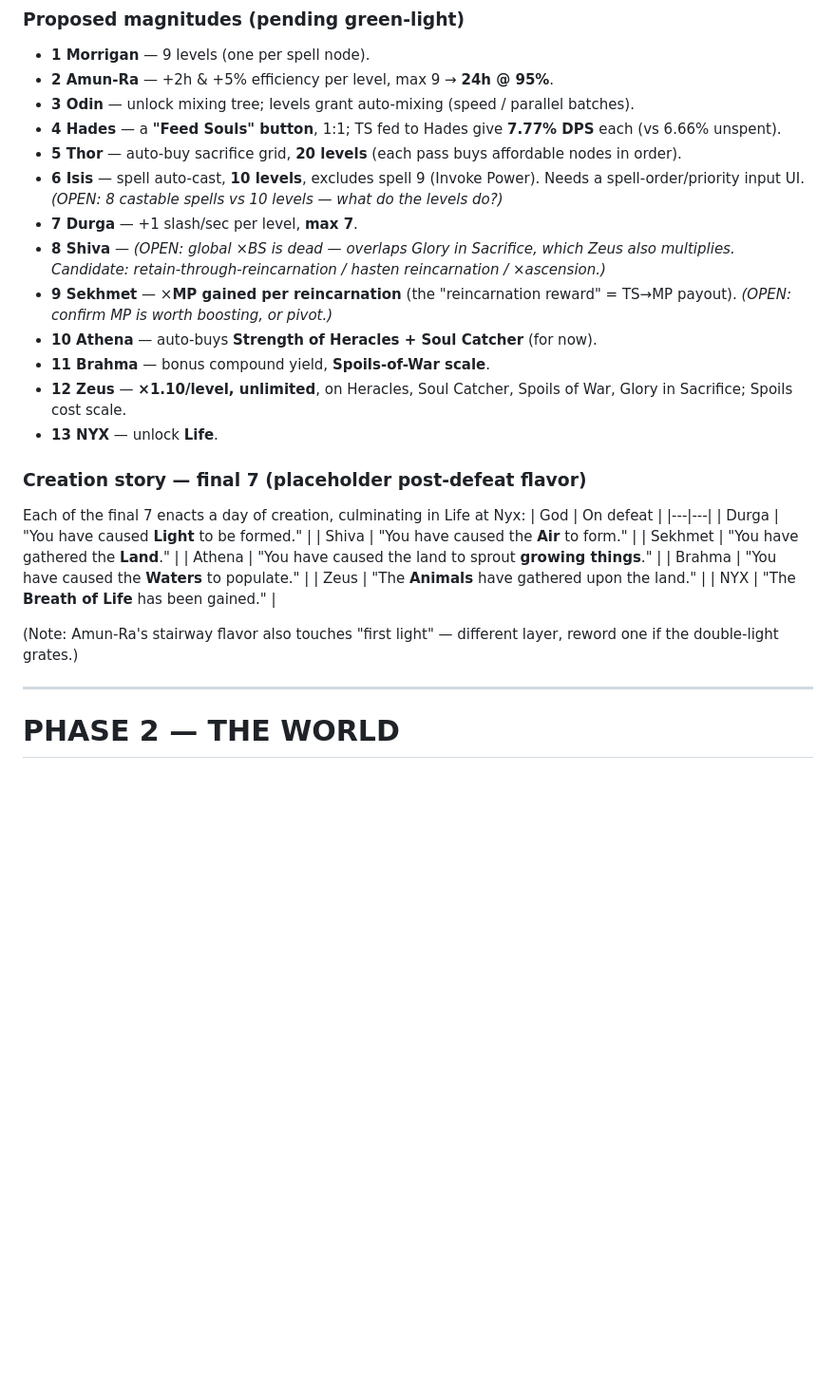
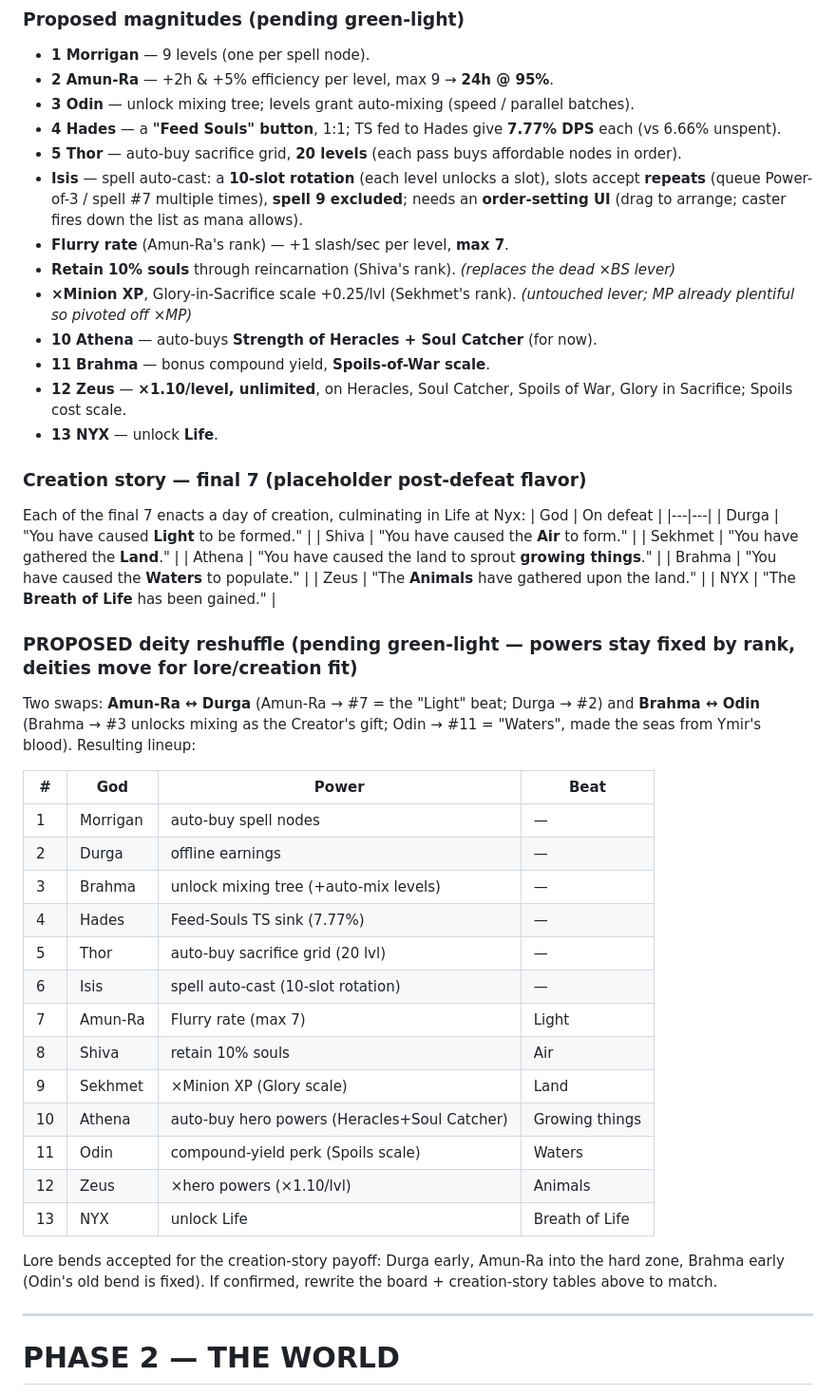
Before and after one commit to mjenkinsxix99-bit/soulless_game, a Markdown page: docs/god-phase-design.md, the part around the change. Shown at 95% size. Rendered like a GitHub page; blank space fills up the shorter version.

Commit message:
Design doc: resolve Shiva/Sekhmet/Isis powers, propose deity reshuffle
Lock the three open powers: Shiva = retain 10% of souls through reincarnation
(replacing the redundant BS lever); Sekhmet = x Minion XP on the Glory scale
(pivoted off MP, which is already plentiful); Isis = a 10-slot auto-cast
rotation that accepts repeats (queue Power-of-3), excludes spell 9, with an
order-setting UI. Record the proposed deity reshuffle (powers stay fixed by
rank, deities move for lore/creation fit): Amun-Ra<->Durga puts Amun-Ra at the
"Light" beat, Brahma<->Odin makes Brahma the Creator who unlocks mixing at #3
and moves Odin into the final 7 at "Waters". Pending green-light. Notes only.

Co-Authored-By: Claude Opus 4.8 <noreply@anthropic.com>
Claude-Session: https://claude.ai/code/session_017QSmS7wxfBZw4QUfsKKHDM

```diff
--- a/docs/god-phase-design.md
+++ b/docs/god-phase-design.md
@@ -149,10 +149,10 @@ Cut for redundancy along the way: crit, click damage, enemy-HP reduction, overki
 - **3 Odin** — unlock mixing tree; levels grant auto-mixing (speed / parallel batches).
 - **4 Hades** — a **"Feed Souls" button**, 1:1; TS fed to Hades give **7.77% DPS** each (vs 6.66% unspent).
 - **5 Thor** — auto-buy sacrifice grid, **20 levels** (each pass buys affordable nodes in order).
-- **6 Isis** — spell auto-cast, **10 levels**, excludes spell 9 (Invoke Power). Needs a spell-order/priority input UI. *(OPEN: 8 castable spells vs 10 levels — what do the levels do?)*
-- **7 Durga** — +1 slash/sec per level, **max 7**.
-- **8 Shiva** — *(OPEN: global ×BS is dead — overlaps Glory in Sacrifice, which Zeus also multiplies. Candidate: retain-through-reincarnation / hasten reincarnation / ×ascension.)*
-- **9 Sekhmet** — ×**MP gained per reincarnation** (the "reincarnation reward" = TS→MP payout). *(OPEN: confirm MP is worth boosting, or pivot.)*
+- **Isis** — spell auto-cast: a **10-slot rotation** (each level unlocks a slot), slots accept **repeats** (queue Power-of-3 / spell #7 multiple times), **spell 9 excluded**; needs an **order-setting UI** (drag to arrange; caster fires down the list as mana allows).
+- **Flurry rate** (Amun-Ra's rank) — +1 slash/sec per level, **max 7**.
+- **Retain 10% souls** through reincarnation (Shiva's rank). *(replaces the dead ×BS lever)*
+- **×Minion XP**, Glory-in-Sacrifice scale +0.25/lvl (Sekhmet's rank). *(untouched lever; MP already plentiful so pivoted off ×MP)*
 - **10 Athena** — auto-buys **Strength of Heracles + Soul Catcher** (for now).
 - **11 Brahma** — bonus compound yield, **Spoils-of-War scale**.
 - **12 Zeus** — **×1.10/level, unlimited**, on Heracles, Soul Catcher, Spoils of War, Glory in Sacrifice; Spoils cost scale.
@@ -170,7 +170,26 @@ Each of the final 7 enacts a day of creation, culminating in Life at Nyx:
 | Zeus | "The **Animals** have gathered upon the land." |
 | NYX | "The **Breath of Life** has been gained." |
 
-(Note: Amun-Ra's stairway flavor also touches "first light" — different layer, reword one if the double-light grates.)
+### PROPOSED deity reshuffle (pending green-light — powers stay fixed by rank, deities move for lore/creation fit)
+Two swaps: **Amun-Ra ↔ Durga** (Amun-Ra → #7 = the "Light" beat; Durga → #2) and **Brahma ↔ Odin** (Brahma → #3 unlocks mixing as the Creator's gift; Odin → #11 = "Waters", made the seas from Ymir's blood). Resulting lineup:
+
+| # | God | Power | Beat |
+|---|---|---|---|
+| 1 | Morrigan | auto-buy spell nodes | — |
+| 2 | Durga | offline earnings | — |
+| 3 | Brahma | unlock mixing tree (+auto-mix levels) | — |
+| 4 | Hades | Feed-Souls TS sink (7.77%) | — |
+| 5 | Thor | auto-buy sacrifice grid (20 lvl) | — |
+| 6 | Isis | spell auto-cast (10-slot rotation) | — |
+| 7 | Amun-Ra | Flurry rate (max 7) | Light |
+| 8 | Shiva | retain 10% souls | Air |
+| 9 | Sekhmet | ×Minion XP (Glory scale) | Land |
+| 10 | Athena | auto-buy hero powers (Heracles+Soul Catcher) | Growing things |
+| 11 | Odin | compound-yield perk (Spoils scale) | Waters |
+| 12 | Zeus | ×hero powers (×1.10/lvl) | Animals |
+| 13 | NYX | unlock Life | Breath of Life |
+
+Lore bends accepted for the creation-story payoff: Durga early, Amun-Ra into the hard zone, Brahma early (Odin's old bend is fixed). If confirmed, rewrite the board + creation-story tables above to match.
 
 ---
 
```
